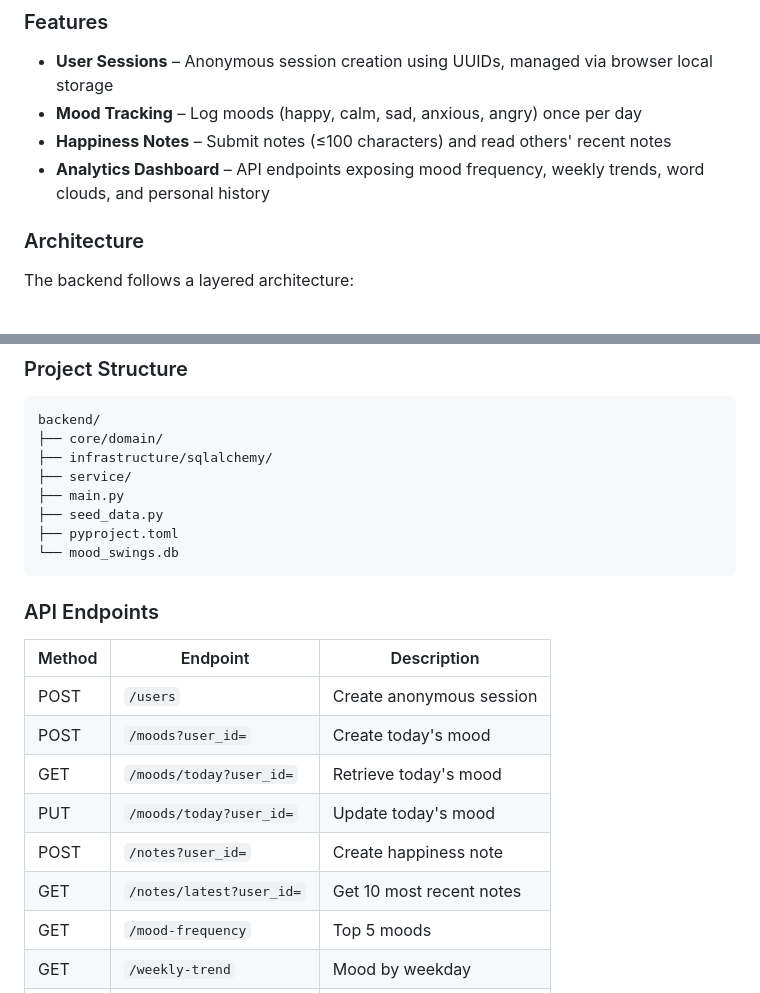
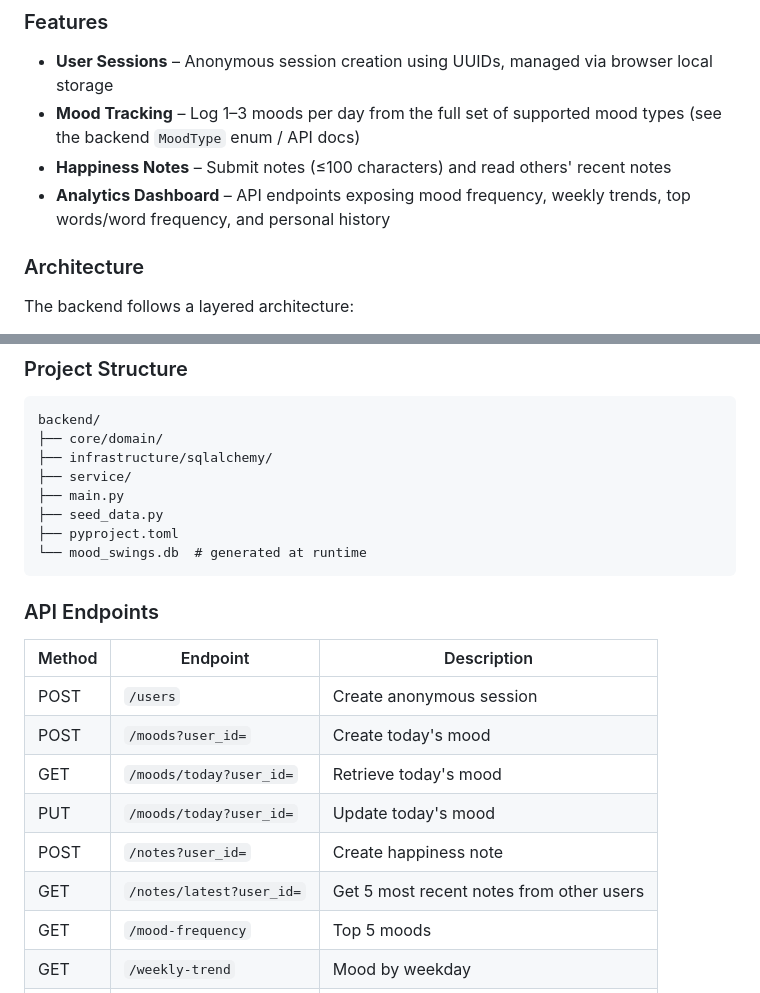
Before and after one commit to Dima-Bulavenko/mood_swings, a Markdown page: README.md, 2 parts joined by grey strips. Drawn GitHub-style.

Commit message:
Fix README.md backend docs: mood types, word frequency, DB note, notes/latest count
Co-authored-by: femijulius560 <224170427+femijulius560@users.noreply.github.com>

````diff
--- a/README.md
+++ b/README.md
@@ -210,9 +210,9 @@ This project features a FastAPI backend with analytics engine. Users log daily m
 ### Features
 
 - **User Sessions** – Anonymous session creation using UUIDs, managed via browser local storage
-- **Mood Tracking** – Log moods (happy, calm, sad, anxious, angry) once per day
+- **Mood Tracking** – Log 1–3 moods per day from the full set of supported mood types (see the backend `MoodType` enum / API docs)
 - **Happiness Notes** – Submit notes (≤100 characters) and read others' recent notes
-- **Analytics Dashboard** – API endpoints exposing mood frequency, weekly trends, word clouds, and personal history
+- **Analytics Dashboard** – API endpoints exposing mood frequency, weekly trends, top words/word frequency, and personal history
 
 ### Architecture
 
@@ -242,7 +242,7 @@ backend/
 ├── main.py
 ├── seed_data.py
 ├── pyproject.toml
-└── mood_swings.db
+└── mood_swings.db  # generated at runtime
 ```
 
 ### API Endpoints
@@ -254,7 +254,7 @@ backend/
 | GET | `/moods/today?user_id=` | Retrieve today's mood |
 | PUT | `/moods/today?user_id=` | Update today's mood |
 | POST | `/notes?user_id=` | Create happiness note |
-| GET | `/notes/latest?user_id=` | Get 10 most recent notes |
+| GET | `/notes/latest?user_id=` | Get 5 most recent notes from other users |
 | GET | `/mood-frequency` | Top 5 moods |
 | GET | `/weekly-trend` | Mood by weekday |
 | GET | `/top-happy-words` | Top 10 words |
````
